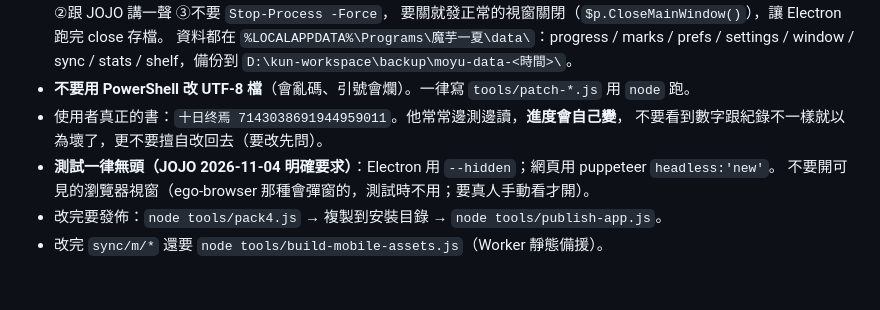
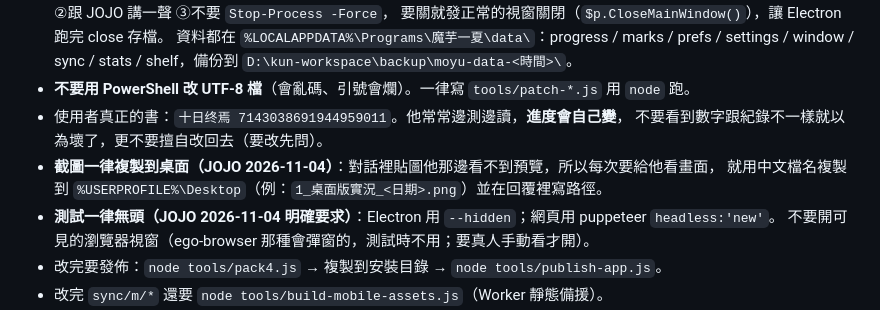
Before and after one commit to kunkai2002/moyu-v2, a Markdown page: MEMORY.md, the part around the change. GitHub-like rendering; blank space fills up the shorter version.

Commit message:
docs: 截圖一律複製到桌面並附路徑（JOJO 看不到對話內預覽）

```diff
--- a/MEMORY.md
+++ b/MEMORY.md
@@ -20,6 +20,8 @@
 - **不要用 PowerShell 改 UTF-8 檔**（會亂碼、引號會爛）。一律寫 `tools/patch-*.js` 用 `node` 跑。
 - 使用者真正的書：`十日终焉 7143038691944959011`。他常常邊測邊讀，**進度會自己變**，
   不要看到數字跟紀錄不一樣就以為壞了，更不要擅自改回去（要改先問）。
+- **截圖一律複製到桌面（JOJO 2026-11-04）**：對話裡貼圖他那邊看不到預覽，所以每次要給他看畫面，
+  就用中文檔名複製到 `%USERPROFILE%\Desktop`（例：`1_桌面版實況_<日期>.png`）並在回覆裡寫路徑。
 - **測試一律無頭（JOJO 2026-11-04 明確要求）**：Electron 用 `--hidden`；網頁用 puppeteer `headless:'new'`。
   不要開可見的瀏覽器視窗（ego-browser 那種會彈窗的，測試時不用；要真人手動看才開）。
 - 改完要發佈：`node tools/pack4.js` → 複製到安裝目錄 → `node tools/publish-app.js`。
```
